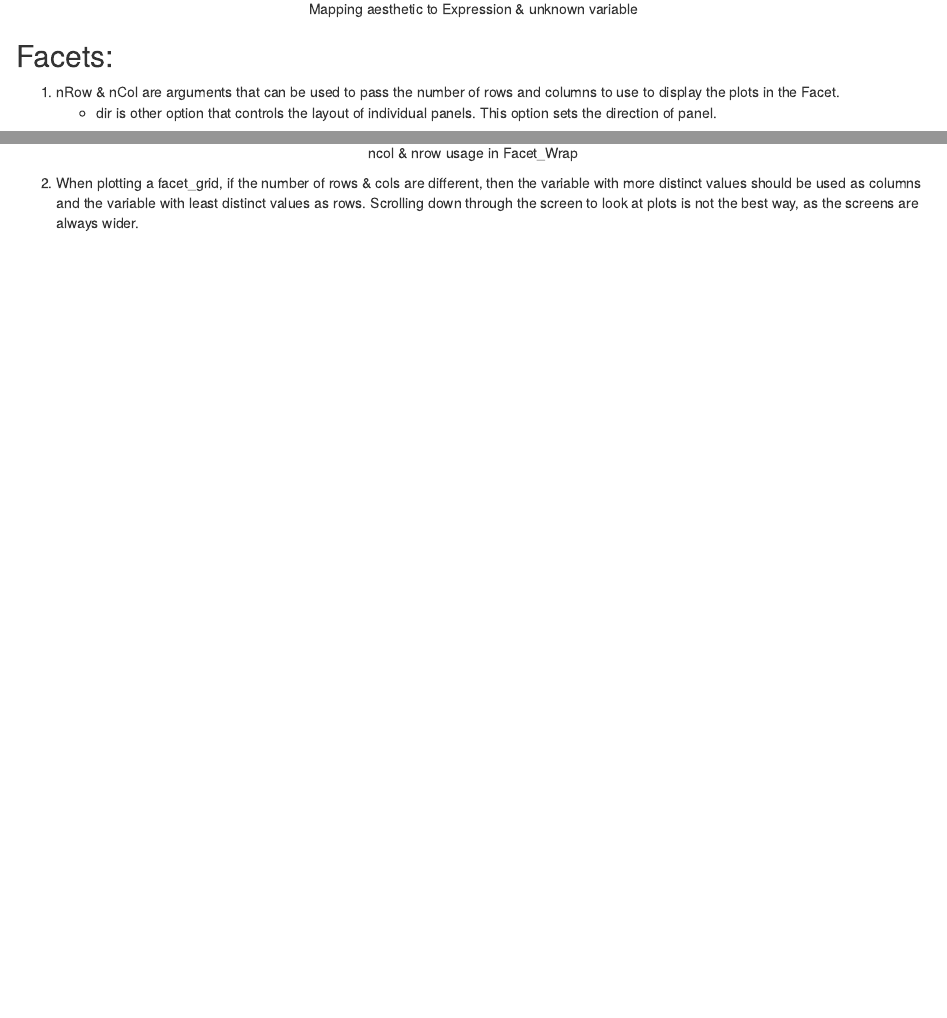
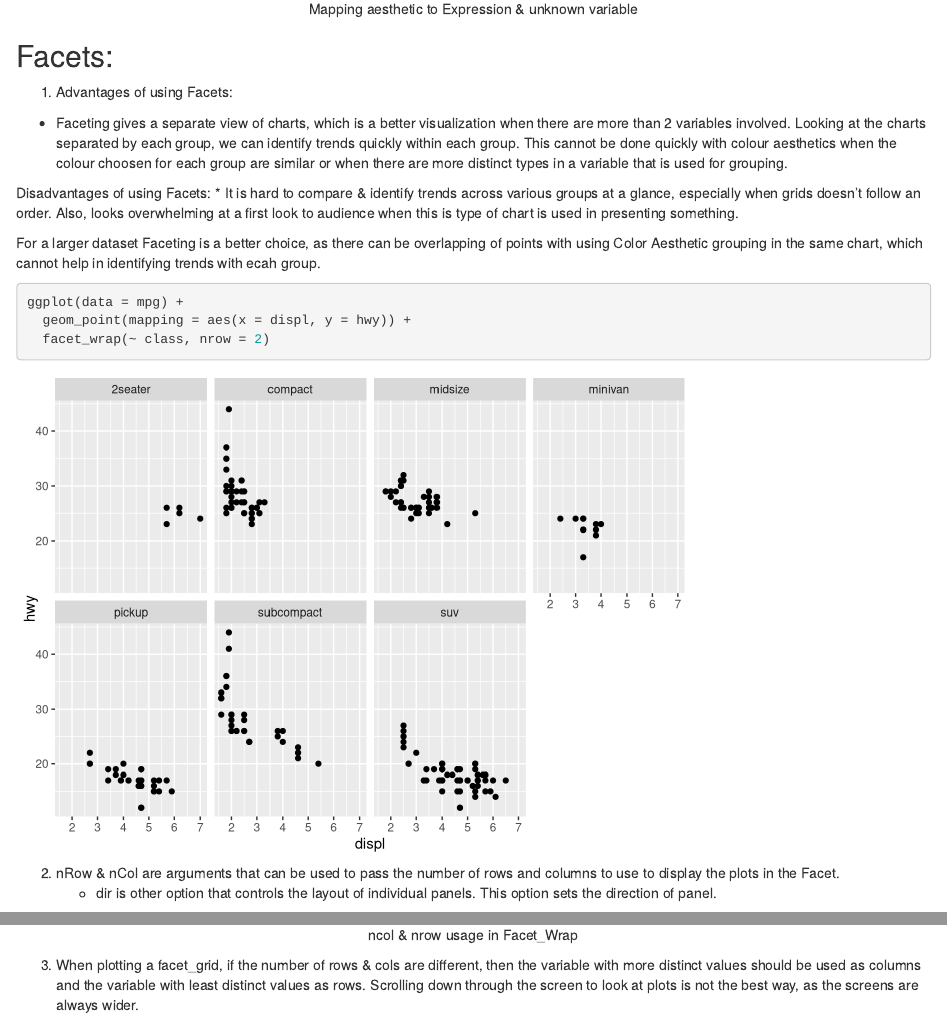
Before and after one commit to ila7goki/compscix4152, an R Markdown document (homework_2_Rajaiah_Gokila.Rmd): the page in a window 1100 px wide, from 9300 px down, and a second part further down, joined at a grey line. Rendered offline with R 4.5, knitr and Pandoc, with nearby package versions.

Commit message:
Included answer for 3.5.1 #4 in HW2 - GR

````diff
--- a/homework_2_Rajaiah_Gokila.Rmd
+++ b/homework_2_Rajaiah_Gokila.Rmd
@@ -163,7 +163,24 @@ ggplot(data=mpg) +
 
 ## Facets:
 
-1. nRow & nCol are arguments that can be used to pass the number of rows and columns to use to display the plots in the Facet.
+1. Advantages of using Facets:
+  * Faceting gives a separate view of charts, which is a better visualization when there are more than 2 variables involved. Looking at the charts separated by each group, we can identify trends quickly within each group. This cannot be done quickly with colour aesthetics when the colour choosen for each group are similar or when there are more distinct types in a variable that is used for grouping.
+
+  Disadvantages of using Facets:
+  * It is hard to compare & identify trends across various groups at a glance, especially when grids doesn't follow an order. Also, looks overwhelming at a first look to audience when this is type of chart is used in presenting something.
+
+  For a larger dataset Faceting is a better choice, as there can be overlapping of points with using Color Aesthetic grouping in the same chart, which cannot help in identifying trends with ecah group.
+
+
+
+```{r}
+ggplot(data = mpg) +
+  geom_point(mapping = aes(x = displ, y = hwy)) +
+  facet_wrap(~ class, nrow = 2)
+
+```
+
+2. nRow & nCol are arguments that can be used to pass the number of rows and columns to use to display the plots in the Facet.
    * dir is other option that controls the layout of individual panels. This option sets the direction of panel.
 
    * In Facet_grid, the number of rows & cols are controlled by the number of distinct values in the variables used to plot the grid.
@@ -177,7 +194,7 @@ ggplot(data = mpg) +
 
 ```
 
-2. When plotting a facet_grid, if the number of rows & cols are different, then the variable with more distinct values should be used as columns and the variable with least distinct values as rows. Scrolling down through the screen to look at plots is not the best way, as the screens are always wider.
+3. When plotting a facet_grid, if the number of rows & cols are different, then the variable with more distinct values should be used as columns and the variable with least distinct values as rows. Scrolling down through the screen to look at plots is not the best way, as the screens are always wider.
 
 
 ## Geometric Objects
````
Also changed, not shown: homework_2_Rajaiah_Gokila.html, homework_2_Rajaiah_Gokila.Rmd (2 more changed lines).
